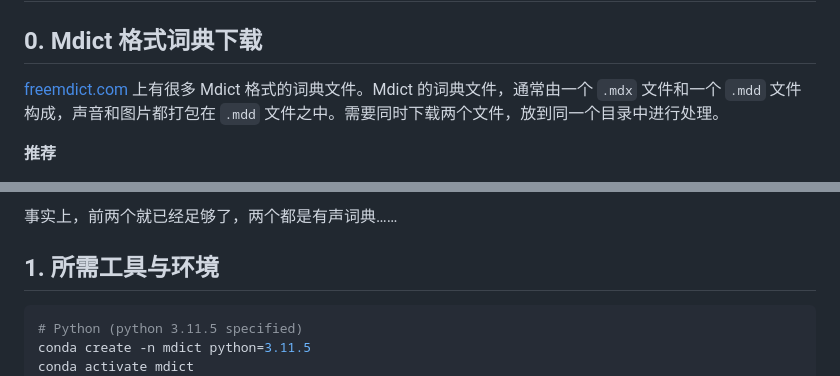
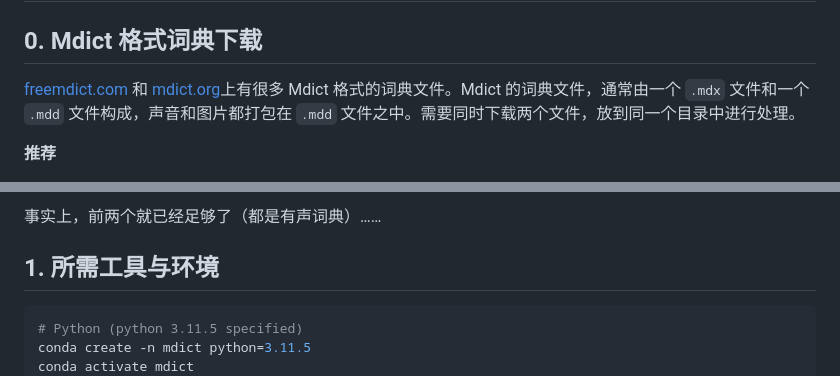
Before and after one commit to xiaolai/apple-computer-literacy, a Markdown page: Install-Mdict-Dictionaries-to-macOS-Dictionary.md, 2 parts joined by grey strips. Drawn GitHub-style.

```diff
--- a/Install-Mdict-Dictionaries-to-macOS-Dictionary.md
+++ b/Install-Mdict-Dictionaries-to-macOS-Dictionary.md
@@ -2,7 +2,7 @@
 
 ## 0. Mdict 格式词典下载
 
-[freemdict.com](https://downloads.freemdict.com/) 上有很多 Mdict 格式的词典文件。Mdict 的词典文件，通常由一个 `.mdx` 文件和一个 `.mdd` 文件构成，声音和图片都打包在 `.mdd` 文件之中。需要同时下载两个文件，放到同一个目录中进行处理。
+[freemdict.com](https://downloads.freemdict.com/) 和 [mdict.org](https://mdx.mdict.org/)上有很多 Mdict 格式的词典文件。Mdict 的词典文件，通常由一个 `.mdx` 文件和一个 `.mdd` 文件构成，声音和图片都打包在 `.mdd` 文件之中。需要同时下载两个文件，放到同一个目录中进行处理。
 
 **推荐**
 
@@ -14,5 +16,5 @@
 
-事实上，前两个就已经足够了，两个都是有声词典……
+事实上，前两个就已经足够了（都是有声词典）……
 
 ## 1. 所需工具与环境
 
```
Also changed, not shown: other parts of Install-Mdict-Dictionaries-to-macOS-Dictionary.md (+3 -1 lines), alfred.md (+2 -2 lines).
